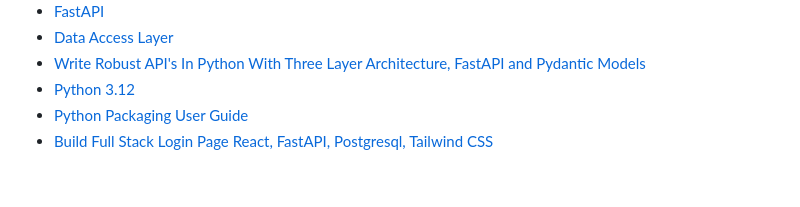
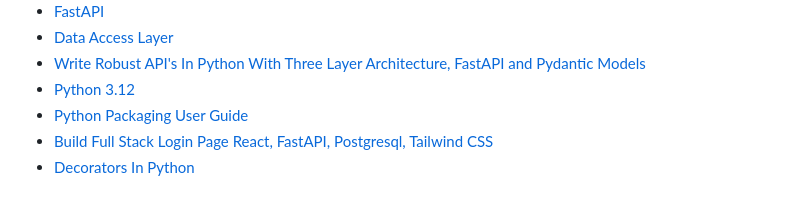
Before and after one commit to ocrosby/notes, a Markdown page: python/index.md, the part around the change. GitHub-like rendering.

```diff
--- a/python/index.md
+++ b/python/index.md
@@ -245,3 +245,4 @@ if c in colors:
 - [Python 3.12](https://www.python.org/downloads/release/python-312/)
 - [Python Packaging User Guide](https://packaging.python.org/en/latest/)
 - [Build Full Stack Login Page React, FastAPI, Postgresql, Tailwind CSS](https://www.youtube.com/watch?v=GtFfrOng-A0)
+- [Decorators In Python](https://www.geeksforgeeks.org/decorators-in-python/)
```
Also changed, not shown: aws/index.md (+1 -0 lines).
